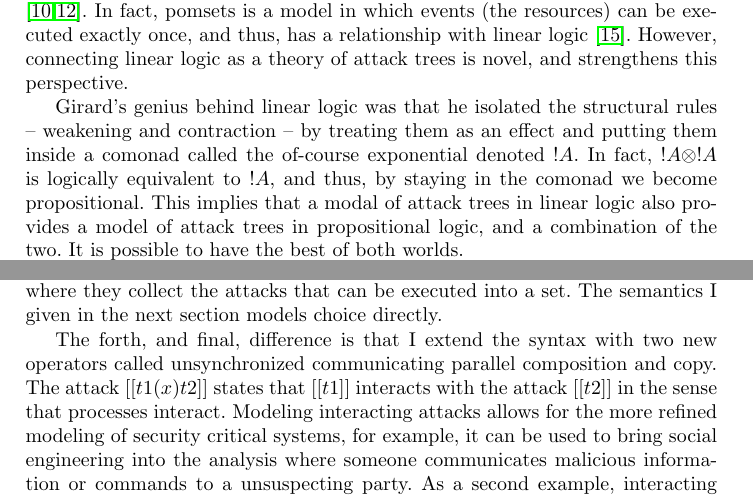
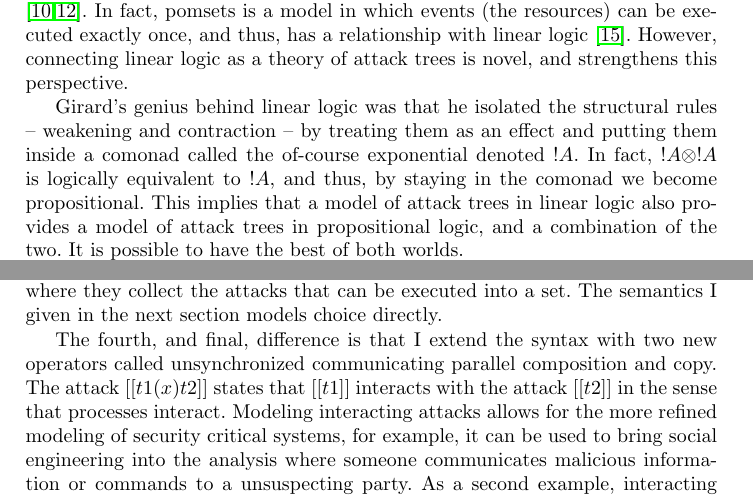
Before and after one commit to MonoidalAttackTrees/attack-trees-in-monoidal-cats, a LaTeX thesis (drafts/GraMSec2016/main.tex): two parts of pages 2 and 3 of 11, joined at a grey line, cut so that both start at the same text. Compiled offline with pdfLaTeX; a LaTeX package or settings file that is missing is left out.

Commit message:
Fixed typos found by Chad.

```diff
--- a/drafts/GraMSec2016/main.tex
+++ b/drafts/GraMSec2016/main.tex
@@ -144,7 +144,7 @@ structural rules -- weakening and contraction -- by treating them as
 an effect and putting them inside a comonad called the of-course
 exponential denoted $!A$.  In fact, $!A \otimes !A$ is logically
 equivalent to $!A$, and thus, by staying in the comonad we become
-propositional.  This implies that a modal of attack trees in linear
+propositional.  This implies that a model of attack trees in linear
 logic also provides a model of attack trees in propositional logic,
 and a combination of the two.  It is possible to have the best of both
 worlds.
@@ -263,7 +263,7 @@ fits very nicely with the semantics of Jhawar et al., where they
 collect the attacks that can be executed into a set.  The semantics I
 given in the next section models choice directly.
 
-The forth, and final, difference is that I extend the syntax with two
+The fourth, and final, difference is that I extend the syntax with two
 new operators called unsynchronized communicating parallel composition
 and copy.  The attack $[[t1 (x) t2]]$ states that $[[t1]]$ interacts
 with the attack $[[t2]]$ in the sense that processes interact.
```
Also changed, not shown: drafts/GraMSec2016/main.pdf, drafts/GraMSec2016/main.tex (2 more changed lines).
